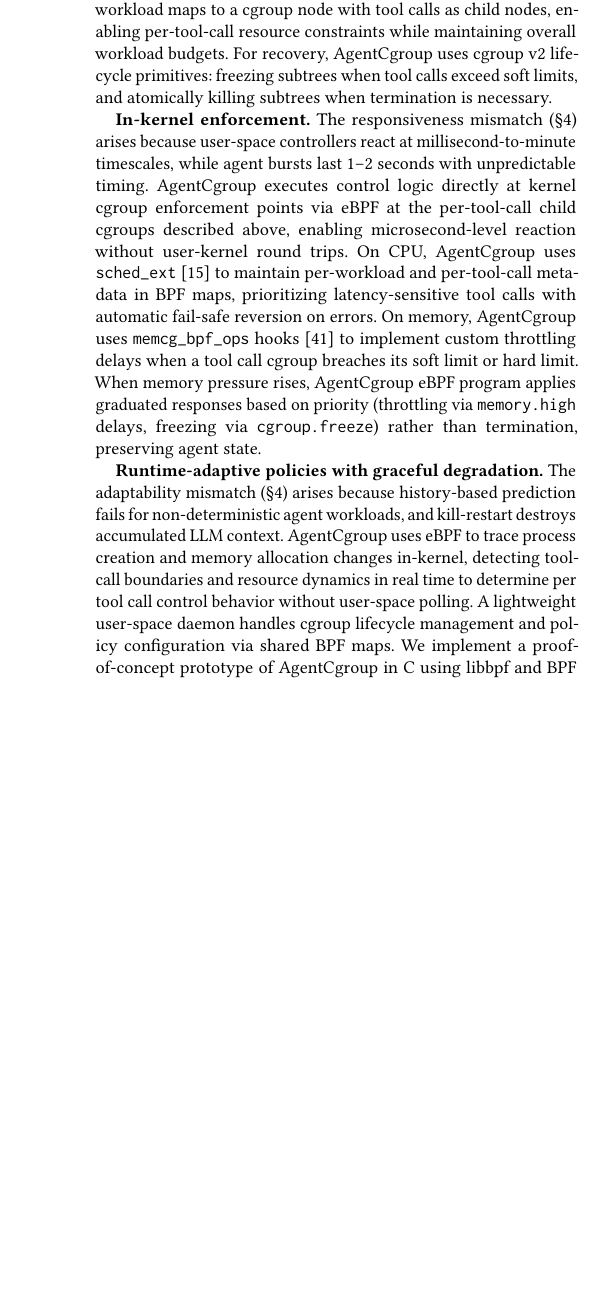
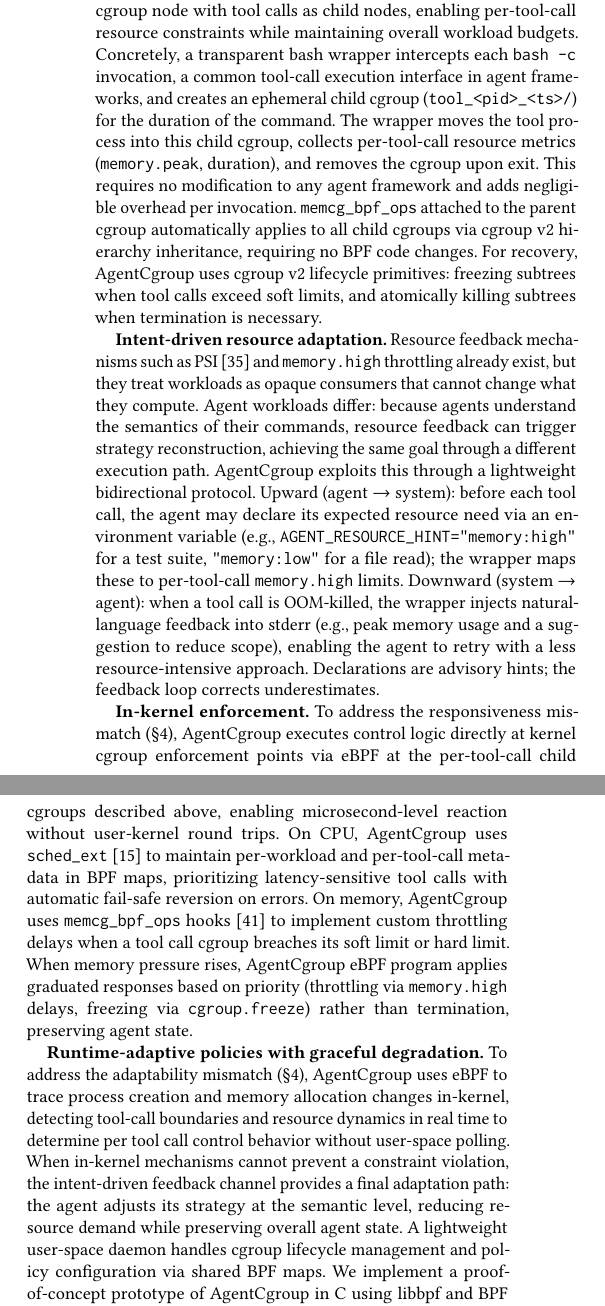
Before and after one commit to yunwei37/agentcgroup-paper, a LaTeX paper (main.tex): part of one column of page 6 of 7 before the commit and two parts of the columns of page 6 of 8 after it, the two joined at a grey line, cut so that both start at the same text, the shorter picture padded with empty space. Compiled offline with pdfLaTeX.

Commit message:
Enhance abstract and system description in main.tex; clarify intent-driven resource adaptation and its impact on OS resource management for AI agents.

```diff
--- a/main.tex
+++ b/main.tex
@@ -284,9 +284,11 @@ This unpredictability is compounded by the high cost of the traditional fallback
 
-\textbf{Fine-grained resource domains.} The granularity mismatch (\S\ref{sec:gap}) arises because existing controls set a single policy per container, while agent demands vary per tool call. \sys organizes resources using a hierarchical cgroup v2 structure where each agent workload maps to a cgroup node with tool calls as child nodes, enabling per-tool-call resource constraints while maintaining overall workload budgets. For recovery, \sys uses cgroup v2 lifecycle primitives: freezing subtrees when tool calls exceed soft limits, and atomically killing subtrees when termination is necessary.
+\textbf{Fine-grained resource domains.} To address the granularity mismatch (\S\ref{sec:gap}), \sys organizes resources using a hierarchical cgroup v2 structure where each agent workload maps to a cgroup node with tool calls as child nodes, enabling per-tool-call resource constraints while maintaining overall workload budgets. Concretely, a transparent bash wrapper intercepts each \texttt{bash -c} invocation, a common tool-call execution interface in agent frameworks, and creates an ephemeral child cgroup (\texttt{tool\_<pid>\_<ts>/}) for the duration of the command. The wrapper moves the tool process into this child cgroup, collects per-tool-call resource metrics (\texttt{memory.peak}, duration), and removes the cgroup upon exit. This requires no modification to any agent framework and adds negligible overhead per invocation. \texttt{memcg\_bpf\_ops} attached to the parent cgroup automatically applies to all child cgroups via cgroup~v2 hierarchy inheritance, requiring no BPF code changes. For recovery, \sys uses cgroup v2 lifecycle primitives: freezing subtrees when tool calls exceed soft limits, and atomically killing subtrees when termination is necessary.
 
-\textbf{In-kernel enforcement.} The responsiveness mismatch (\S\ref{sec:gap}) arises because user-space controllers react at millisecond-to-minute timescales, while agent bursts last 1--2 seconds with unpredictable timing. \sys executes control logic directly at kernel cgroup enforcement points via eBPF at the per-tool-call child cgroups described above, enabling microsecond-level reaction without user-kernel round trips. On CPU, \sys uses \texttt{sched\_ext}~\cite{sched-ext} to maintain per-workload and per-tool-call metadata in BPF maps, prioritizing latency-sensitive tool calls with automatic fail-safe reversion on errors. On memory, \sys uses \texttt{memcg\_bpf\_ops} hooks~\cite{memcg-bpf} to implement custom throttling delays when a tool call cgroup breaches its soft limit or hard limit. When memory pressure rises, \sys eBPF program applies graduated responses based on priority (throttling via \texttt{memory.high} delays, freezing via \texttt{cgroup.freeze}) rather than termination, preserving agent state.
+\textbf{Intent-driven resource adaptation.} Resource feedback mechanisms such as PSI~\cite{psi} and \texttt{memory.high} throttling already exist, but they treat workloads as opaque consumers that cannot change what they compute. Agent workloads differ: because agents understand the semantics of their commands, resource feedback can trigger strategy reconstruction, achieving the same goal through a different execution path. \sys exploits this through a lightweight bidirectional protocol. Upward (agent $\to$ system): before each tool call, the agent may declare its expected resource need via an environment variable (e.g., \texttt{AGENT\_RESOURCE\_HINT="memory:high"} for a test suite, \texttt{"memory:low"} for a file read); the wrapper maps these to per-tool-call \texttt{memory.high} limits. Downward (system $\to$ agent): when a tool call is OOM-killed, the wrapper injects natural-language feedback into stderr (e.g., peak memory usage and a suggestion to reduce scope), enabling the agent to retry with a less resource-intensive approach. Declarations are advisory hints; the feedback loop corrects underestimates.
 
-\textbf{Runtime-adaptive policies with graceful degradation.} The adaptability mismatch (\S\ref{sec:gap}) arises because history-based prediction fails for non-deterministic agent workloads, and kill-restart destroys accumulated LLM context. \sys uses eBPF to trace process creation and memory allocation changes in-kernel, detecting tool-call boundaries and resource dynamics in real time to determine per tool call control behavior without user-space polling. A lightweight user-space daemon handles cgroup lifecycle management and policy configuration via shared BPF maps. We implement a proof-of-concept prototype of \sys in C using libbpf and BPF CO-RE~\cite{libbpf}. The prototype extends Agentsight\cite{agentsight2025} monitor and implements in-kernel memory enforcement via memcg\_bpf\_ops~\cite{memcg-bpf} and CPU scheduling via sched\_ext~\cite{sched-ext}, and runs on Linux 6.15 with memcg\_bpf\_ops patches (currently under upstream review).
+\textbf{In-kernel enforcement.} To address the responsiveness mismatch (\S\ref{sec:gap}), \sys executes control logic directly at kernel cgroup enforcement points via eBPF at the per-tool-call child cgroups described above, enabling microsecond-level reaction without user-kernel round trips. On CPU, \sys uses \texttt{sched\_ext}~\cite{sched-ext} to maintain per-workload and per-tool-call metadata in BPF maps, prioritizing latency-sensitive tool calls with automatic fail-safe reversion on errors. On memory, \sys uses \texttt{memcg\_bpf\_ops} hooks~\cite{memcg-bpf} to implement custom throttling delays when a tool call cgroup breaches its soft limit or hard limit. When memory pressure rises, \sys eBPF program applies graduated responses based on priority (throttling via \texttt{memory.high} delays, freezing via \texttt{cgroup.freeze}) rather than termination, preserving agent state.
+
+\textbf{Runtime-adaptive policies with graceful degradation.} To address the adaptability mismatch (\S\ref{sec:gap}), \sys uses eBPF to trace process creation and memory allocation changes in-kernel, detecting tool-call boundaries and resource dynamics in real time to determine per tool call control behavior without user-space polling. When in-kernel mechanisms cannot prevent a constraint violation, the intent-driven feedback channel provides a final adaptation path: the agent adjusts its strategy at the semantic level, reducing resource demand while preserving overall agent state. A lightweight user-space daemon handles cgroup lifecycle management and policy configuration via shared BPF maps. We implement a proof-of-concept prototype of \sys in C using libbpf and BPF CO-RE~\cite{libbpf}. The prototype extends Agentsight\cite{agentsight2025} monitor and implements in-kernel memory enforcement via memcg\_bpf\_ops~\cite{memcg-bpf} and CPU scheduling via sched\_ext~\cite{sched-ext}, and runs on Linux 6.15 with memcg\_bpf\_ops patches (currently under upstream review).
 
 \section{Preliminary Evaluation}
 \label{sec:eval}
@@ -304,7 +306,7 @@ We evaluate \sys by replaying real agent memory traces from \S\ref{sec:character
 
 \section{Conclusion and Future Work}
 
-We characterized AI coding agent tasks across two models, finding OS execution accounts for 56--74\% of latency with a memory peak-to-average ratio of 15.4$\times$. Based on these findings, we presented \sys, an eBPF-based resource controller addressing granularity, responsiveness, and adaptability mismatches through tool-call-aligned cgroup domains in memory and CPU, microsecond-level reaction, and runtime-adaptive policies. Our current evaluation is limited to trace replay with a proof-of-concept prototype; the characterization covers one agent framework and one benchmark. Future work will evaluate \sys with live agent workloads at production scale, extend characterization to diverse agent frameworks and domains beyond coding, and explore fine-grained resource control across diverse container runtimes. Moreover, the current prototype mainly focuses on cpu and memory resource control; challenges such as initialization overhead, large container images, and retry-induced accumulation remain open and require optimizations across the sandbox runtime and orchestration stack.
+We characterized AI coding agent tasks across two models, finding OS execution accounts for 56--74\% of latency with a memory peak-to-average ratio of 15.4$\times$. Based on these findings, we presented \sys, an intent-driven eBPF-based resource controller addressing granularity, responsiveness, and adaptability mismatches through tool-call-aligned cgroup domains, microsecond-level in-kernel reaction, and resource adaptation that exploits agents' ability to reconstruct execution strategies. Our current evaluation is limited to trace replay with a proof-of-concept prototype; the characterization covers one agent framework and one benchmark. Future work will evaluate \sys with live agent workloads at production scale, validate intent-driven adaptation across diverse tasks and agent frameworks, and explore fine-grained resource control across diverse container runtimes. Moreover, the current prototype mainly focuses on CPU and memory resource control; challenges such as initialization overhead, large container images, and retry-induced accumulation remain open and require optimizations across the sandbox runtime and orchestration stack.
 
 \bibliographystyle{ACM-Reference-Format}
 \bibliography{references}
```
Also changed, not shown: main.tex (10 more changed lines).
